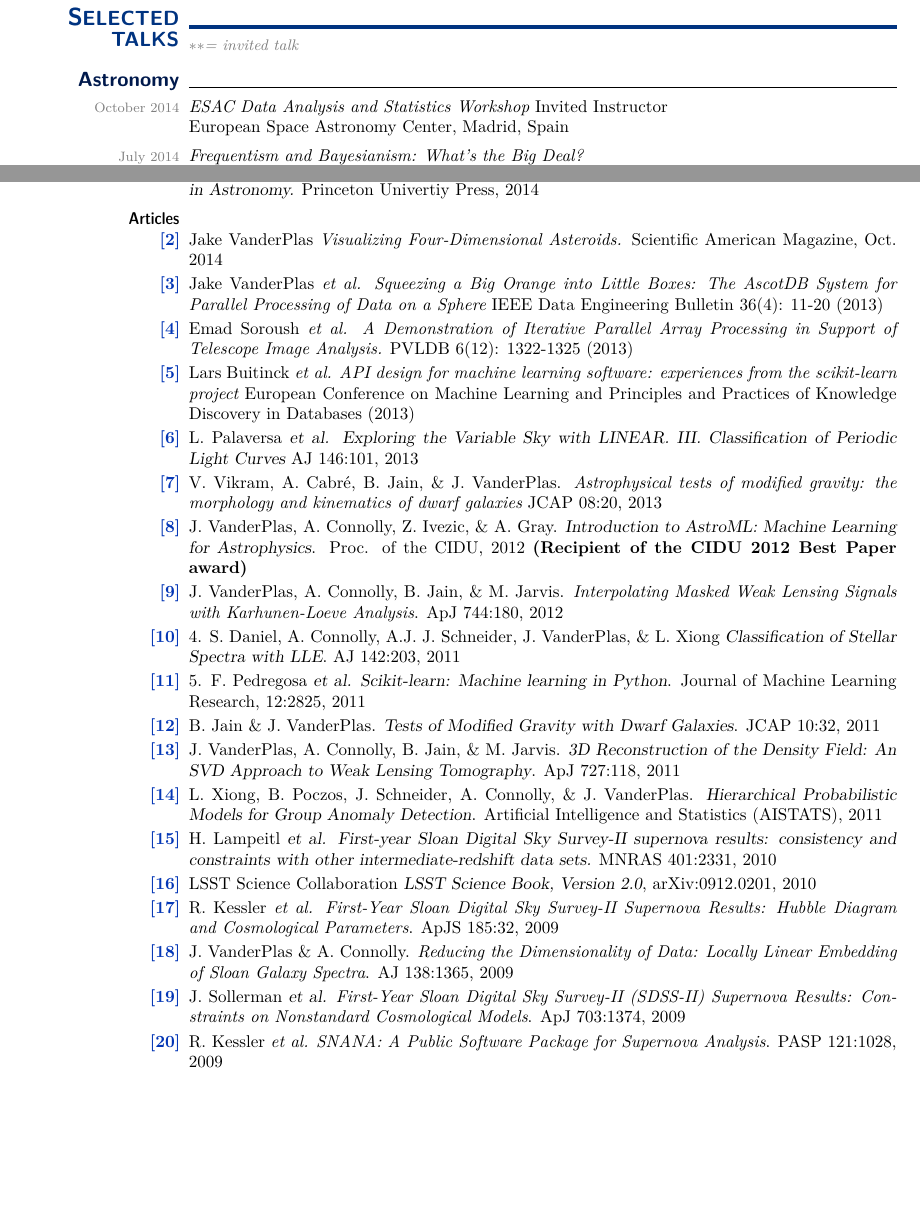
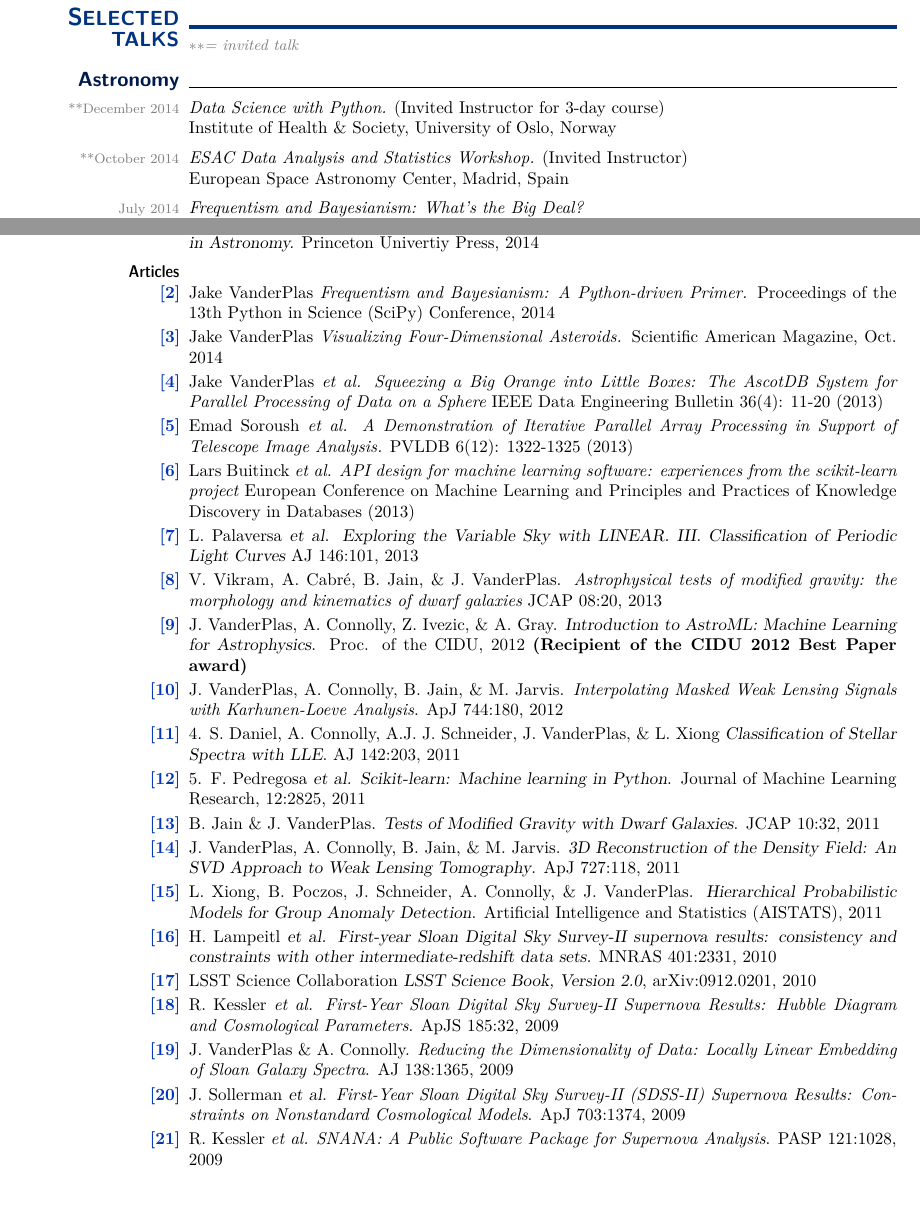
Before and after one commit to jakevdp/website, a LaTeX CV (CV/CV.tex): two parts of pages 4 and 7 of 7, joined at a grey line, cut so that both start at the same text. Compiled offline with pdfLaTeX.

Commit message:
update CV

```diff
--- a/CV/CV.tex
+++ b/CV/CV.tex
@@ -58,7 +58,7 @@
 \lfoot{
   \hspace{-2\marginparsep}
   \,\hfill \arabic{page} of \protect\pageref*{LastPage}  \hfill \,\\
-  \,\hfill {\footnotesize \textcolor{gray}{updated October 2014~~~~~}} \hfill\,
+  \,\hfill {\footnotesize \textcolor{gray}{updated December 2014~~~~~}} \hfill\,
 }
 
 \newcommand{\mydate}[1]{{\textcolor{gray}{\footnotesize #1}}}
@@ -530,8 +530,13 @@ scientific computing tools.
 
 \smalltopic{Astronomy}{}
 
-  \dateonly[October 2014]{
-    {\it ESAC Data Analysis and Statistics Workshop} Invited Instructor\\
+  \dateonly[**December 2014]{
+    {\it Data Science with Python.} (Invited Instructor for 3-day course)\\
+    Institute of Health \& Society, University of Oslo, Norway
+  }
+
+  \dateonly[**October 2014]{
+    {\it ESAC Data Analysis and Statistics Workshop.} (Invited Instructor)\\
     European Space Astronomy Center, Madrid, Spain
   }
 
@@ -813,107 +818,112 @@ scientific computing tools.
 
     \item[{\bf \textcolor{myblue}{[2]}}]
       Jake VanderPlas
+      {\it Frequentism and Bayesianism: A Python-driven Primer.}
+      Proceedings of the 13th Python in Science (SciPy) Conference, 2014
+
+    \item[{\bf \textcolor{myblue}{[3]}}]
+      Jake VanderPlas
       {\it Visualizing Four-Dimensional Asteroids.}
       Scientific American Magazine, Oct. 2014
 
-    \item[{\bf \textcolor{myblue}{[3]}}]
+    \item[{\bf \textcolor{myblue}{[4]}}]
       Jake VanderPlas {\it et al.}
       {\it Squeezing a Big Orange into Little Boxes: The AscotDB System
         for Parallel Processing of Data on a Sphere}
       IEEE Data Engineering Bulletin 36(4): 11-20 (2013)
 
-    \item[{\bf \textcolor{myblue}{[4]}}]
+    \item[{\bf \textcolor{myblue}{[5]}}]
       Emad Soroush {\it et al.}
       {\it A Demonstration of Iterative Parallel Array Processing in Support
         of Telescope Image Analysis.}
       PVLDB 6(12): 1322-1325 (2013)
 
-    \item[{\bf \textcolor{myblue}{[5]}}]
+    \item[{\bf \textcolor{myblue}{[6]}}]
       Lars Buitinck {\it et al.}
       {\it API design for machine learning software:
         experiences from the scikit-learn project}
       European Conference on Machine Learning and Principles and Practices
       of Knowledge Discovery in Databases (2013)
 
-    \item[{\bf \textcolor{myblue}{[6]}}]
+    \item[{\bf \textcolor{myblue}{[7]}}]
       L. Palaversa {\sl et al.}
       {\sl Exploring the Variable Sky with LINEAR. III.
         Classification of Periodic Light Curves}
       AJ 146:101, 2013
 
-    \item[{\bf \textcolor{myblue}{[7]}}]
+    \item[{\bf \textcolor{myblue}{[8]}}]
       V. Vikram, A. Cabr\'{e}, B. Jain, \& J. VanderPlas.
       {\it Astrophysical tests of modified gravity:
         the morphology and kinematics of dwarf galaxies}
       JCAP 08:20, 2013
 
-    \item[{\bf \textcolor{myblue}{[8]}}]
+    \item[{\bf \textcolor{myblue}{[9]}}]
       J. VanderPlas, A. Connolly, Z. Ivezic, \& A. Gray.
       {\sl Introduction to AstroML: Machine Learning for Astrophysics}.
       Proc. of the CIDU, 2012
       {\bf (Recipient of the CIDU 2012 Best Paper award)}
 
-    \item[{\bf \textcolor{myblue}{[9]}}]
+    \item[{\bf \textcolor{myblue}{[10]}}]
       J. VanderPlas, A. Connolly, B. Jain, \& M. Jarvis.
       {\it Interpolating Masked Weak Lensing Signals with Karhunen-Loeve
         Analysis}.
       ApJ 744:180, 2012
 
-    \item[{\bf \textcolor{myblue}{[10]}}]
+    \item[{\bf \textcolor{myblue}{[11]}}]
       4. S. Daniel, A. Connolly, A.J. J. Schneider, J. VanderPlas, \& L. Xiong
       {\sl Classification of Stellar Spectra with LLE}.
       AJ 142:203, 2011
 
-    \item[{\bf \textcolor{myblue}{[11]}}]
+    \item[{\bf \textcolor{myblue}{[12]}}]
       5. F. Pedregosa {\sl et al.}
       {\sl Scikit-learn: Machine learning in Python}.
       Journal of Machine Learning Research, 12:2825, 2011
 
-    \item[{\bf \textcolor{myblue}{[12]}}]
+    \item[{\bf \textcolor{myblue}{[13]}}]
       B. Jain \& J. VanderPlas.
       {\sl Tests of Modified Gravity with Dwarf Galaxies}.
       JCAP 10:32, 2011
 
-    \item[{\bf \textcolor{myblue}{[13]}}]
+    \item[{\bf \textcolor{myblue}{[14]}}]
       J. VanderPlas, A. Connolly, B. Jain, \& M. Jarvis.
       {\sl 3D Reconstruction of the Density Field: An SVD Approach
         to Weak Lensing Tomography}.
       ApJ 727:118, 2011
 
-    \item[{\bf \textcolor{myblue}{[14]}}]
+    \item[{\bf \textcolor{myblue}{[15]}}]
       L. Xiong, B. Poczos, J. Schneider, A. Connolly, \& J. VanderPlas.
       {\sl Hierarchical Probabilistic Models for Group Anomaly Detection}.
       Artificial Intelligence and Statistics (AISTATS), 2011
 
-    \item[{\bf \textcolor{myblue}{[15]}}]
+    \item[{\bf \textcolor{myblue}{[16]}}]
       H. Lampeitl {\sl et al.}
       {\sl First-year Sloan Digital Sky Survey-II supernova results:
       consistency and constraints with other intermediate-redshift data sets.}
       MNRAS 401:2331, 2010
 
-    \item[{\bf \textcolor{myblue}{[16]}}]
+    \item[{\bf \textcolor{myblue}{[17]}}]
       LSST Science Collaboration
       {\sl LSST Science Book, Version 2.0}, arXiv:0912.0201, 2010
 
-    \item[{\bf \textcolor{myblue}{[17]}}]
+    \item[{\bf \textcolor{myblue}{[18]}}]
       R. Kessler {\it et al.}
       {\it First-Year Sloan Digital Sky Survey-II Supernova Results:
       Hubble Diagram and Cosmological Parameters}.
       ApJS 185:32, 2009
 
-    \item[{\bf \textcolor{myblue}{[18]}}]
+    \item[{\bf \textcolor{myblue}{[19]}}]
       J. VanderPlas \& A. Connolly.
       {\it Reducing the Dimensionality of Data: Locally
       Linear Embedding of Sloan Galaxy Spectra}.
       AJ 138:1365, 2009
 
-    \item[{\bf \textcolor{myblue}{[19]}}]
+    \item[{\bf \textcolor{myblue}{[20]}}]
       J. Sollerman {\sl et al.}
       {\it First-Year Sloan Digital Sky Survey-II (SDSS-II) Supernova
       Results: Constraints on Nonstandard Cosmological Models}.
       ApJ 703:1374, 2009
 
-    \item[{\bf \textcolor{myblue}{[20]}}]
+    \item[{\bf \textcolor{myblue}{[21]}}]
       R. Kessler {\it et al.}
       {\it SNANA: A Public Software Package for Supernova Analysis}.
       PASP 121:1028, 2009
```
Also changed, not shown: CV/CV.tex (4 more changed lines).
